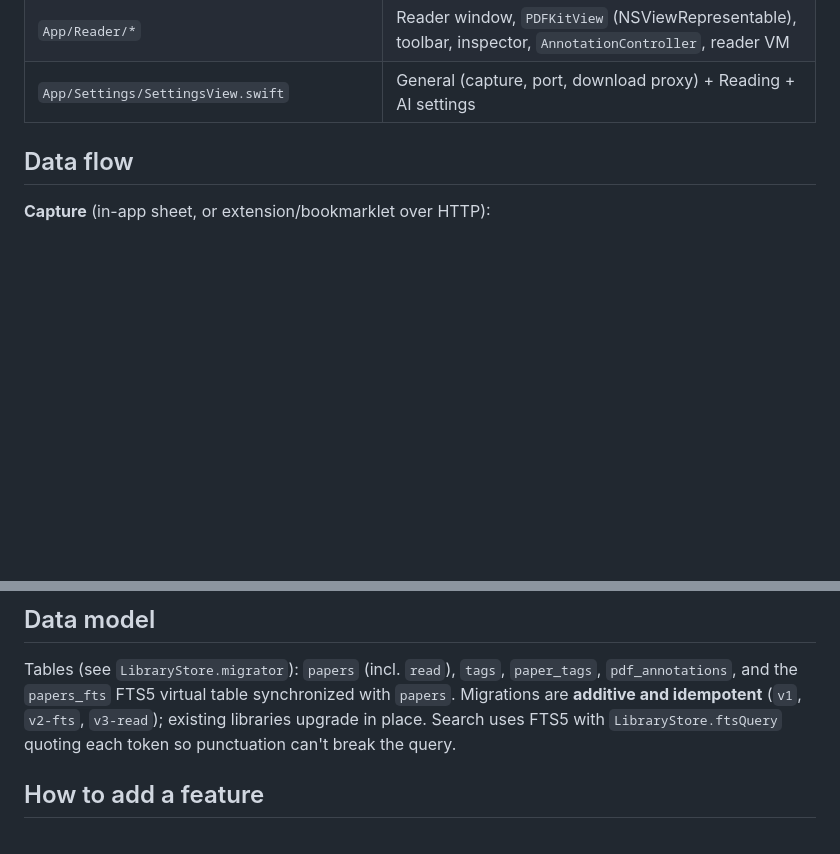
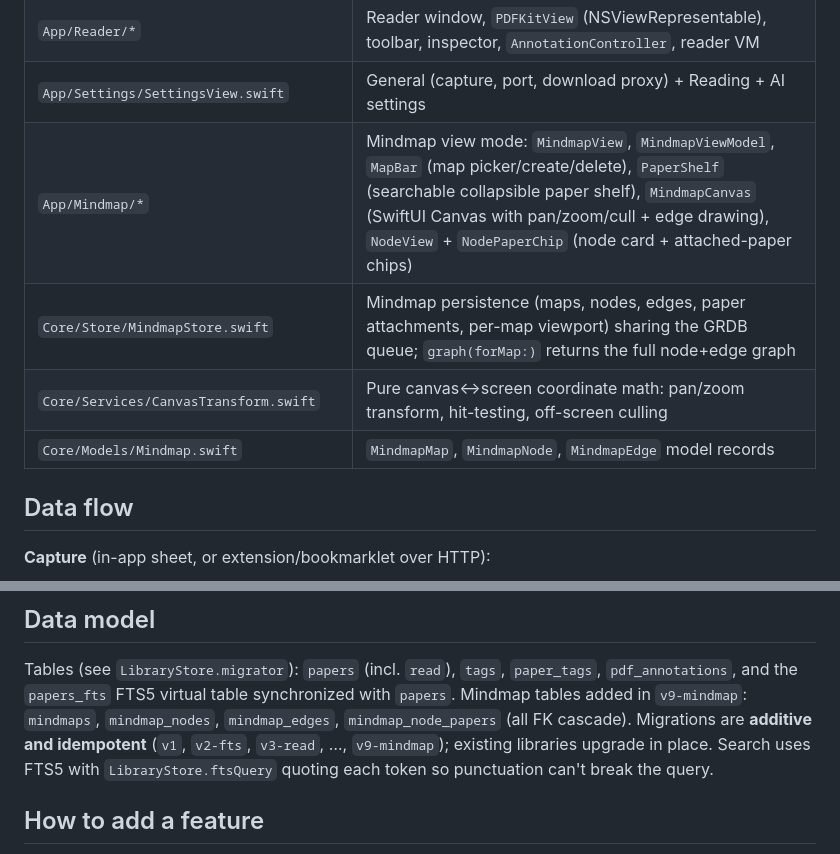
Before and after one commit to yijie21/NimbleScholar, a Markdown page: docs/ARCHITECTURE.md, 2 parts joined by grey strips. Rendered like a GitHub page; blank space fills up the shorter version.

```diff
--- a/docs/ARCHITECTURE.md
+++ b/docs/ARCHITECTURE.md
@@ -43,6 +43,10 @@ UI, and the boundary keeps business logic out of views.
 | `App/Library/BackupManager.swift` | Zip backup/restore of the data dir via `ditto` |
 | `App/Reader/*` | Reader window, `PDFKitView` (NSViewRepresentable), toolbar, inspector, `AnnotationController`, reader VM |
 | `App/Settings/SettingsView.swift` | General (capture, port, download proxy) + Reading + AI settings |
+| `App/Mindmap/*` | Mindmap view mode: `MindmapView`, `MindmapViewModel`, `MapBar` (map picker/create/delete), `PaperShelf` (searchable collapsible paper shelf), `MindmapCanvas` (SwiftUI Canvas with pan/zoom/cull + edge drawing), `NodeView` + `NodePaperChip` (node card + attached-paper chips) |
+| `Core/Store/MindmapStore.swift` | Mindmap persistence (maps, nodes, edges, paper attachments, per-map viewport) sharing the GRDB queue; `graph(forMap:)` returns the full node+edge graph |
+| `Core/Services/CanvasTransform.swift` | Pure canvas↔screen coordinate math: pan/zoom transform, hit-testing, off-screen culling |
+| `Core/Models/Mindmap.swift` | `MindmapMap`, `MindmapNode`, `MindmapEdge` model records |
 
 ## Data flow
 
@@ -73,7 +77,9 @@ produce (download teaser/pipeline figure, else render PDF page 1). Disk capped;
 
 Tables (see `LibraryStore.migrator`): `papers` (incl. `read`), `tags`, `paper_tags`,
 `pdf_annotations`, and the `papers_fts` FTS5 virtual table synchronized with `papers`.
-Migrations are **additive and idempotent** (`v1`, `v2-fts`, `v3-read`); existing libraries
+Mindmap tables added in `v9-mindmap`: `mindmaps`, `mindmap_nodes`, `mindmap_edges`,
+`mindmap_node_papers` (all FK cascade).
+Migrations are **additive and idempotent** (`v1`, `v2-fts`, `v3-read`, …, `v9-mindmap`); existing libraries
 upgrade in place. Search uses FTS5 with `LibraryStore.ftsQuery` quoting each token so punctuation
 can't break the query.
 
```
Also changed, not shown: CHANGELOG.md (+23 -0 lines), README.md (+19 -1 lines).
